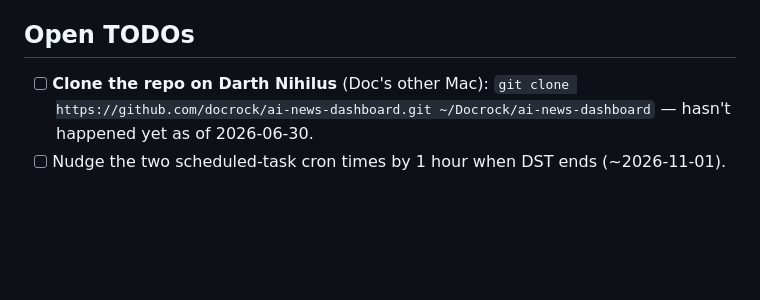
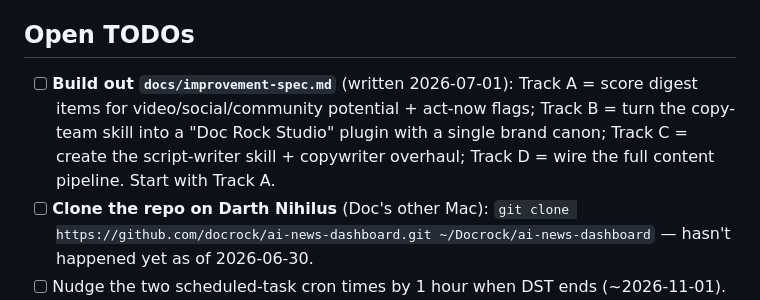
Before and after one commit to docrock/ai-news-dashboard, a Markdown page: HANDOFF.md, the part around the change. Rendered like a GitHub page; blank space fills up the shorter version.

```diff
--- a/HANDOFF.md
+++ b/HANDOFF.md
@@ -37,6 +37,7 @@ Each run: `cd ~/Docrock/ai-news-dashboard && git pull`, follow `docs/digest-buil
 
 ## Open TODOs
 
+- [ ] **Build out `docs/improvement-spec.md`** (written 2026-07-01): Track A = score digest items for video/social/community potential + act-now flags; Track B = turn the copy-team skill into a "Doc Rock Studio" plugin with a single brand canon; Track C = create the script-writer skill + copywriter overhaul; Track D = wire the full content pipeline. Start with Track A.
 - [ ] **Clone the repo on Darth Nihilus** (Doc's other Mac): `git clone https://github.com/docrock/ai-news-dashboard.git ~/Docrock/ai-news-dashboard` — hasn't happened yet as of 2026-06-30.
 - [ ] Nudge the two scheduled-task cron times by 1 hour when DST ends (~2026-11-01).
 - [ ] Run `/design-sync` in a Claude Code session rooted here to pull Doc's design system in and restyle the dashboard to match his brand once it's set up in Claude Design.
```
Also changed, not shown: docs/improvement-spec.md (added, +272 -0 lines).
